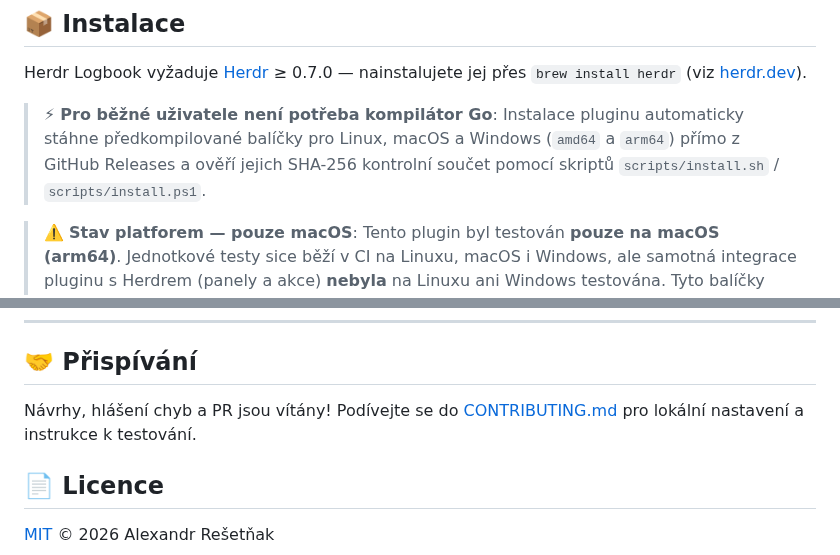
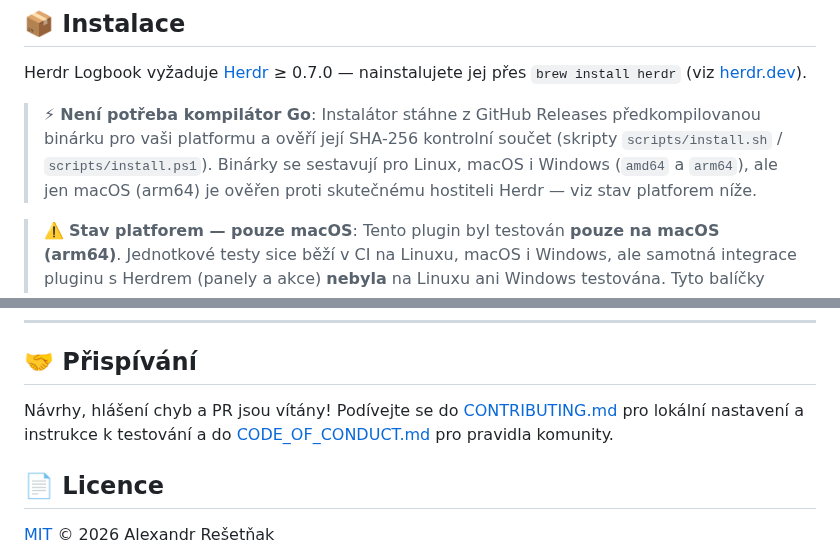
Before and after one commit to Resetnak/herdr-logbook, a Markdown page: README.cs.md, 2 parts joined by grey strips. Drawn GitHub-style.

```diff
--- a/README.cs.md
+++ b/README.cs.md
@@ -111,7 +112,7 @@ Poznámky kolem vývojového úkolu by měly přežít nástroj, který je zachy
 
 Herdr Logbook vyžaduje [Herdr](https://herdr.dev) ≥ 0.7.0 — nainstalujete jej přes `brew install herdr` (viz [herdr.dev](https://herdr.dev)).
 
-> ⚡ **Pro běžné uživatele není potřeba kompilátor Go**: Instalace pluginu automaticky stáhne předkompilované balíčky pro Linux, macOS a Windows (`amd64` a `arm64`) přímo z GitHub Releases a ověří jejich SHA-256 kontrolní součet pomocí skriptů `scripts/install.sh` / `scripts/install.ps1`.
+> ⚡ **Není potřeba kompilátor Go**: Instalátor stáhne z GitHub Releases předkompilovanou binárku pro vaši platformu a ověří její SHA-256 kontrolní součet (skripty `scripts/install.sh` / `scripts/install.ps1`). Binárky se sestavují pro Linux, macOS i Windows (`amd64` a `arm64`), ale jen macOS (arm64) je ověřen proti skutečnému hostiteli Herdr — viz stav platforem níže.
 
 > ⚠️ **Stav platforem — pouze macOS**: Tento plugin byl testován **pouze na macOS (arm64)**. Jednotkové testy sice běží v CI na Linuxu, macOS i Windows, ale samotná integrace pluginu s Herdrem (panely a akce) **nebyla** na Linuxu ani Windows testována. Tyto balíčky jsou poskytovány „tak jak jsou". Viz [matice kompatibility](docs/herdr-compatibility.md).
 
@@ -259,7 +260,7 @@ $HERDR_PLUGIN_STATE_DIR/
 
 ## 🤝 Přispívání
 
-Návrhy, hlášení chyb a PR jsou vítány! Podívejte se do [CONTRIBUTING.md](CONTRIBUTING.md) pro lokální nastavení a instrukce k testování.
+Návrhy, hlášení chyb a PR jsou vítány! Podívejte se do [CONTRIBUTING.md](CONTRIBUTING.md) pro lokální nastavení a instrukce k testování a do [CODE_OF_CONDUCT.md](CODE_OF_CONDUCT.md) pro pravidla komunity.
 
 ## 📄 Licence
 
```
Also changed, not shown: other parts of README.cs.md (+1 -0 lines), CHANGELOG.md (+3 -0 lines), CODE_OF_CONDUCT.md (added, +71 -0 lines), README.md (+3 -2 lines), assets/demo.gif, 3 other files.
